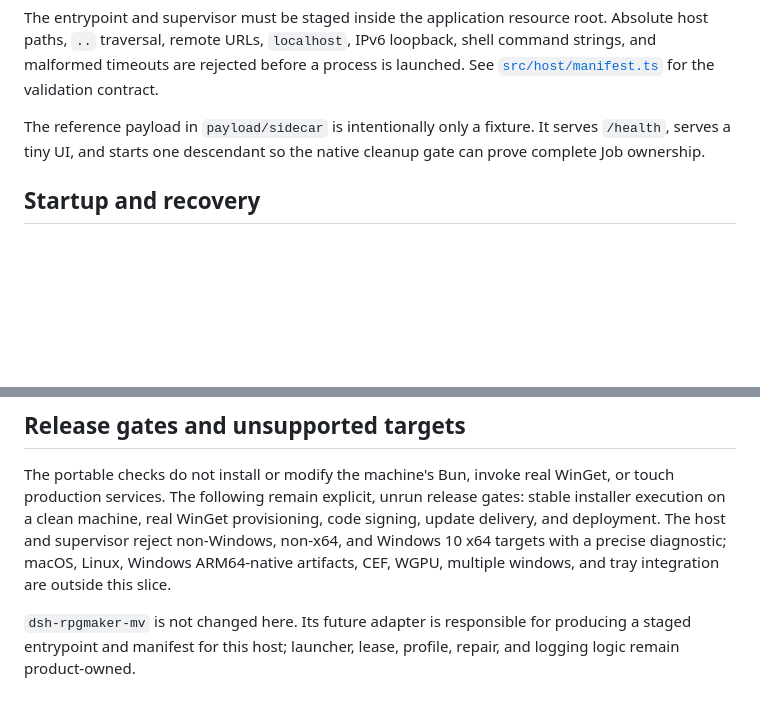
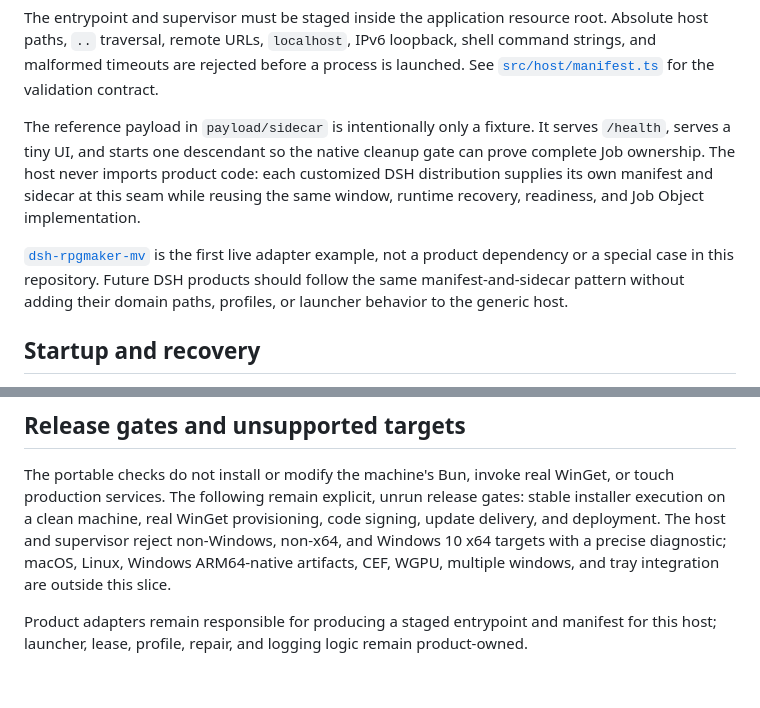
Before and after one commit to LamplitIsles/dsh-electronbun, a Markdown page: README.md, 2 parts joined by grey strips. GitHub-like rendering; blank space fills up the shorter version.

Commit message:
chore(docs): clarify generic product adapter seam

```diff
--- a/README.md
+++ b/README.md
@@ -25,7 +25,16 @@ the validation contract.
 
 The reference payload in `payload/sidecar` is intentionally only a fixture. It
 serves `/health`, serves a tiny UI, and starts one descendant so the native
-cleanup gate can prove complete Job ownership.
+cleanup gate can prove complete Job ownership. The host never imports product
+code: each customized DSH distribution supplies its own manifest and sidecar
+at this seam while reusing the same window, runtime recovery, readiness, and
+Job Object implementation.
+
+[`dsh-rpgmaker-mv`](https://github.com/baihestudio/dsh-rpgmaker-mv) is the
+first live adapter example, not a product dependency or a special case in this
+repository. Future DSH products should follow the same manifest-and-sidecar
+pattern without adding their domain paths, profiles, or launcher behavior to
+the generic host.
 
 ## Startup and recovery
 
@@ -146,6 +155,6 @@ precise diagnostic;
 macOS, Linux, Windows ARM64-native artifacts, CEF, WGPU, multiple windows, and
 tray integration are outside this slice.
 
-`dsh-rpgmaker-mv` is not changed here. Its future adapter is responsible for
-producing a staged entrypoint and manifest for this host; launcher, lease,
-profile, repair, and logging logic remain product-owned.
+Product adapters remain responsible for producing a staged entrypoint and
+manifest for this host; launcher, lease, profile, repair, and logging logic
+remain product-owned.
```
